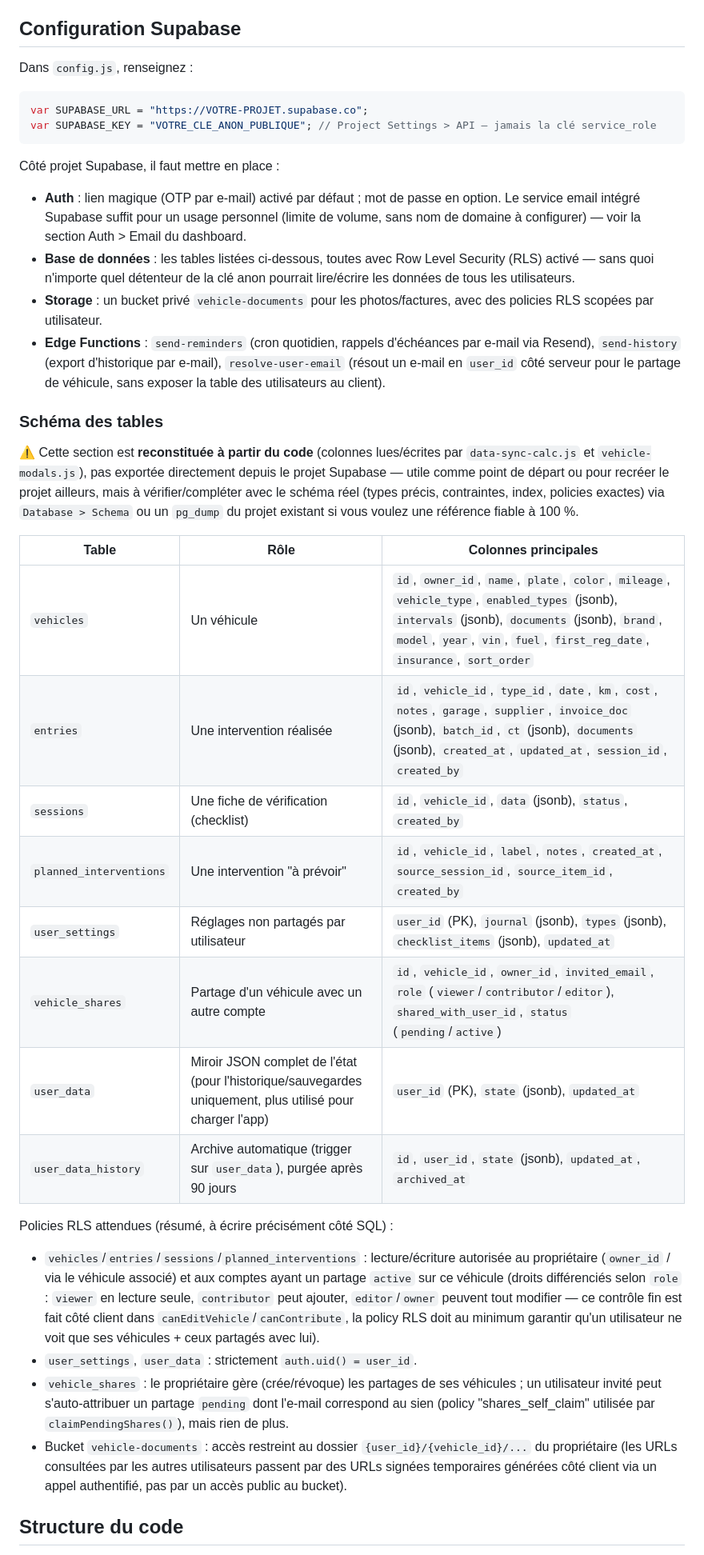
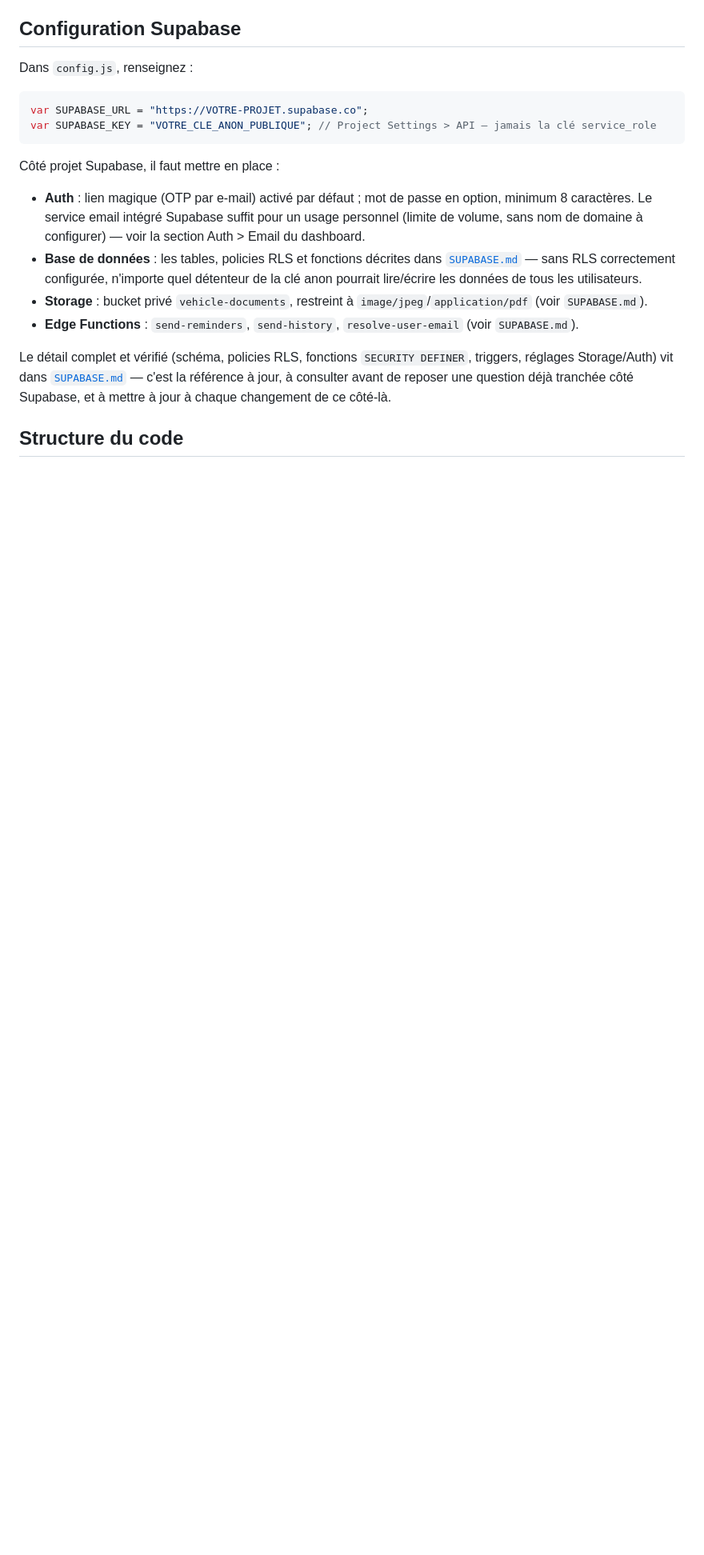
Before and after one commit to matthbedin-design/mon-garage, a Markdown page: README.md, the part around the change. Shown at 80% size. Drawn GitHub-style; blank space fills up the shorter version.

```diff
--- a/README.md
+++ b/README.md
@@ -31,57 +31,23 @@ var SUPABASE_KEY = "VOTRE_CLE_ANON_PUBLIQUE"; // Project Settings > API — jama
 Côté projet Supabase, il faut mettre en place :
 
 - **Auth** : lien magique (OTP par e-mail) activé par défaut ; mot de passe en
-  option. Le service email intégré Supabase suffit pour un usage personnel
-  (limite de volume, sans nom de domaine à configurer) — voir la section
-  Auth > Email du dashboard.
-- **Base de données** : les tables listées ci-dessous, toutes avec Row Level
-  Security (RLS) activé — sans quoi n'importe quel détenteur de la clé anon
-  pourrait lire/écrire les données de tous les utilisateurs.
-- **Storage** : un bucket privé `vehicle-documents` pour les photos/factures,
-  avec des policies RLS scopées par utilisateur.
-- **Edge Functions** : `send-reminders` (cron quotidien, rappels d'échéances
-  par e-mail via Resend), `send-history` (export d'historique par e-mail),
-  `resolve-user-email` (résout un e-mail en `user_id` côté serveur pour le
-  partage de véhicule, sans exposer la table des utilisateurs au client).
+  option, minimum 8 caractères. Le service email intégré Supabase suffit pour
+  un usage personnel (limite de volume, sans nom de domaine à configurer) —
+  voir la section Auth > Email du dashboard.
+- **Base de données** : les tables, policies RLS et fonctions décrites dans
+  [`SUPABASE.md`](./SUPABASE.md) — sans RLS correctement configurée,
+  n'importe quel détenteur de la clé anon pourrait lire/écrire les données de
+  tous les utilisateurs.
+- **Storage** : bucket privé `vehicle-documents`, restreint à
+  `image/jpeg`/`application/pdf` (voir `SUPABASE.md`).
+- **Edge Functions** : `send-reminders`, `send-history`, `resolve-user-email`
+  (voir `SUPABASE.md`).
 
-### Schéma des tables
-
-⚠️ Cette section est **reconstituée à partir du code** (colonnes lues/écrites
-par `data-sync-calc.js` et `vehicle-modals.js`), pas exportée directement
-depuis le projet Supabase — utile comme point de départ ou pour recréer le
-projet ailleurs, mais à vérifier/compléter avec le schéma réel (types précis,
-contraintes, index, policies exactes) via `Database > Schema` ou un
-`pg_dump` du projet existant si vous voulez une référence fiable à 100 %.
-
-| Table | Rôle | Colonnes principales |
-|---|---|---|
-| `vehicles` | Un véhicule | `id`, `owner_id`, `name`, `plate`, `color`, `mileage`, `vehicle_type`, `enabled_types` (jsonb), `intervals` (jsonb), `documents` (jsonb), `brand`, `model`, `year`, `vin`, `fuel`, `first_reg_date`, `insurance`, `sort_order` |
-| `entries` | Une intervention réalisée | `id`, `vehicle_id`, `type_id`, `date`, `km`, `cost`, `notes`, `garage`, `supplier`, `invoice_doc` (jsonb), `batch_id`, `ct` (jsonb), `documents` (jsonb), `created_at`, `updated_at`, `session_id`, `created_by` |
-| `sessions` | Une fiche de vérification (checklist) | `id`, `vehicle_id`, `data` (jsonb), `status`, `created_by` |
-| `planned_interventions` | Une intervention "à prévoir" | `id`, `vehicle_id`, `label`, `notes`, `created_at`, `source_session_id`, `source_item_id`, `created_by` |
-| `user_settings` | Réglages non partagés par utilisateur | `user_id` (PK), `journal` (jsonb), `types` (jsonb), `checklist_items` (jsonb), `updated_at` |
-| `vehicle_shares` | Partage d'un véhicule avec un autre compte | `id`, `vehicle_id`, `owner_id`, `invited_email`, `role` (`viewer`/`contributor`/`editor`), `shared_with_user_id`, `status` (`pending`/`active`) |
-| `user_data` | Miroir JSON complet de l'état (pour l'historique/sauvegardes uniquement, plus utilisé pour charger l'app) | `user_id` (PK), `state` (jsonb), `updated_at` |
-| `user_data_history` | Archive automatique (trigger sur `user_data`), purgée après 90 jours | `id`, `user_id`, `state` (jsonb), `updated_at`, `archived_at` |
-
-Policies RLS attendues (résumé, à écrire précisément côté SQL) :
-- `vehicles`/`entries`/`sessions`/`planned_interventions` : lecture/écriture
-  autorisée au propriétaire (`owner_id` / via le véhicule associé) et aux
-  comptes ayant un partage `active` sur ce véhicule (droits différenciés
-  selon `role` : `viewer` en lecture seule, `contributor` peut ajouter,
-  `editor`/`owner` peuvent tout modifier — ce contrôle fin est fait côté
-  client dans `canEditVehicle`/`canContribute`, la policy RLS doit au
-  minimum garantir qu'un utilisateur ne voit que ses véhicules + ceux
-  partagés avec lui).
-- `user_settings`, `user_data` : strictement `auth.uid() = user_id`.
-- `vehicle_shares` : le propriétaire gère (crée/révoque) les partages de ses
-  véhicules ; un utilisateur invité peut s'auto-attribuer un partage
-  `pending` dont l'e-mail correspond au sien (policy "shares_self_claim"
-  utilisée par `claimPendingShares()`), mais rien de plus.
-- Bucket `vehicle-documents` : accès restreint au dossier
-  `{user_id}/{vehicle_id}/...` du propriétaire (les URLs consultées par les
-  autres utilisateurs passent par des URLs signées temporaires générées côté
-  client via un appel authentifié, pas par un accès public au bucket).
+Le détail complet et vérifié (schéma, policies RLS, fonctions
+`SECURITY DEFINER`, triggers, réglages Storage/Auth) vit dans
+[`SUPABASE.md`](./SUPABASE.md) — c'est la référence à jour, à consulter avant
+de reposer une question déjà tranchée côté Supabase, et à mettre à jour à
+chaque changement de ce côté-là.
 
 ## Structure du code
 
```
Also changed, not shown: SUPABASE.md (added, +301 -0 lines).
